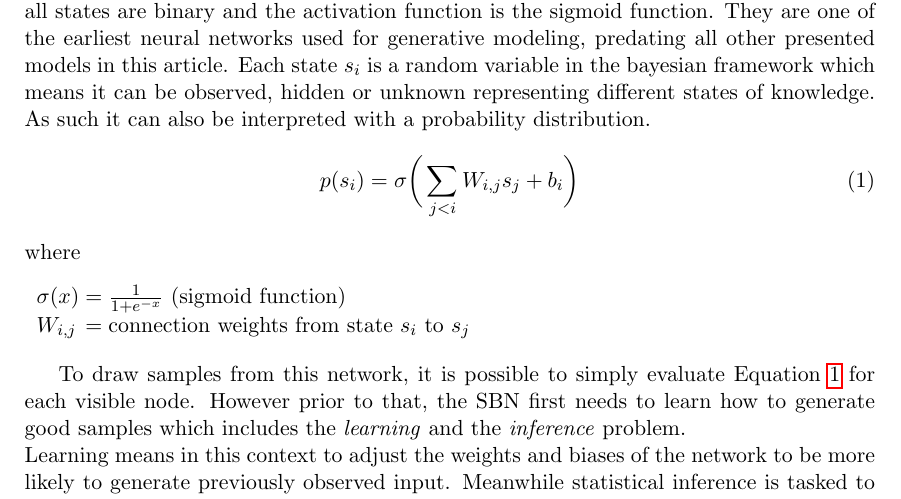
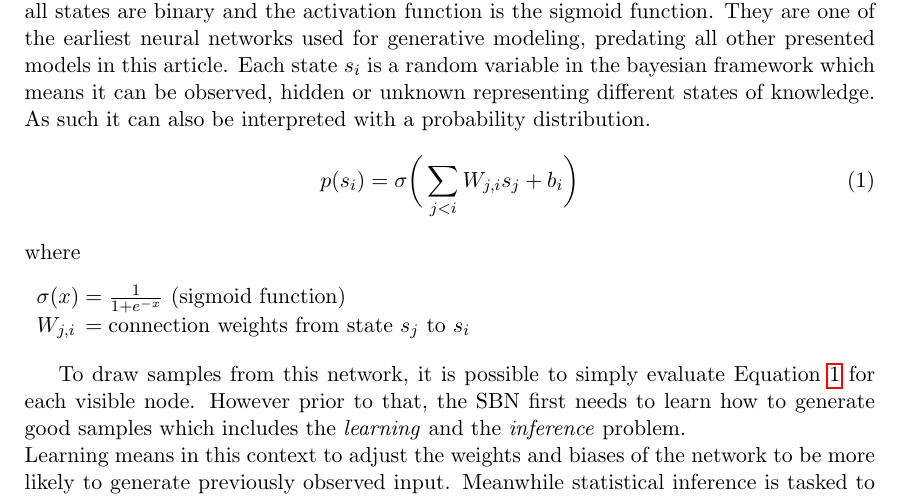
Before and after one commit to Spotlight0xff/deeplearning-seminar, a LaTeX paper (paper/paper.tex, which reads paper/chapters/sigmoid_belief_nets.tex): part of page 7 of 26, cut so that both start at the same text. Compiled offline with pdfLaTeX.

Commit message:
fix order of indices

```diff
--- a/paper/chapters/sigmoid_belief_nets.tex
+++ b/paper/chapters/sigmoid_belief_nets.tex
@@ -18,12 +18,12 @@ In the case of SBNs however, all states are binary and the activation function i
 Each state $s_i$ is a random variable in the bayesian framework which means it can be observed, hidden or unknown representing different states of knowledge. As such it can also be interpreted with a probability distribution.
 \begin{equation}
   \label{eq:sbn_node}
-p(s_i) = \sigma\bigg(\sum_{j<i}W_{i,j}s_j+b_i\bigg)
+p(s_i) = \sigma\bigg(\sum_{j<i}W_{j,i}s_j+b_i\bigg)
 \end{equation}
 where
 \begin{conditions}
   \sigma(x) & $\frac{1}{1 + e^{-x}}$ (sigmoid function)\\
-  W_{i,j} & connection weights from state $s_i$ to $s_j$\\
+  W_{j,i} & connection weights from state $s_j$ to $s_i$\\
 \end{conditions}
 
 To draw samples from this network, it is possible to simply evaluate Equation~\ref{eq:sbn_node} for each visible node.
```
